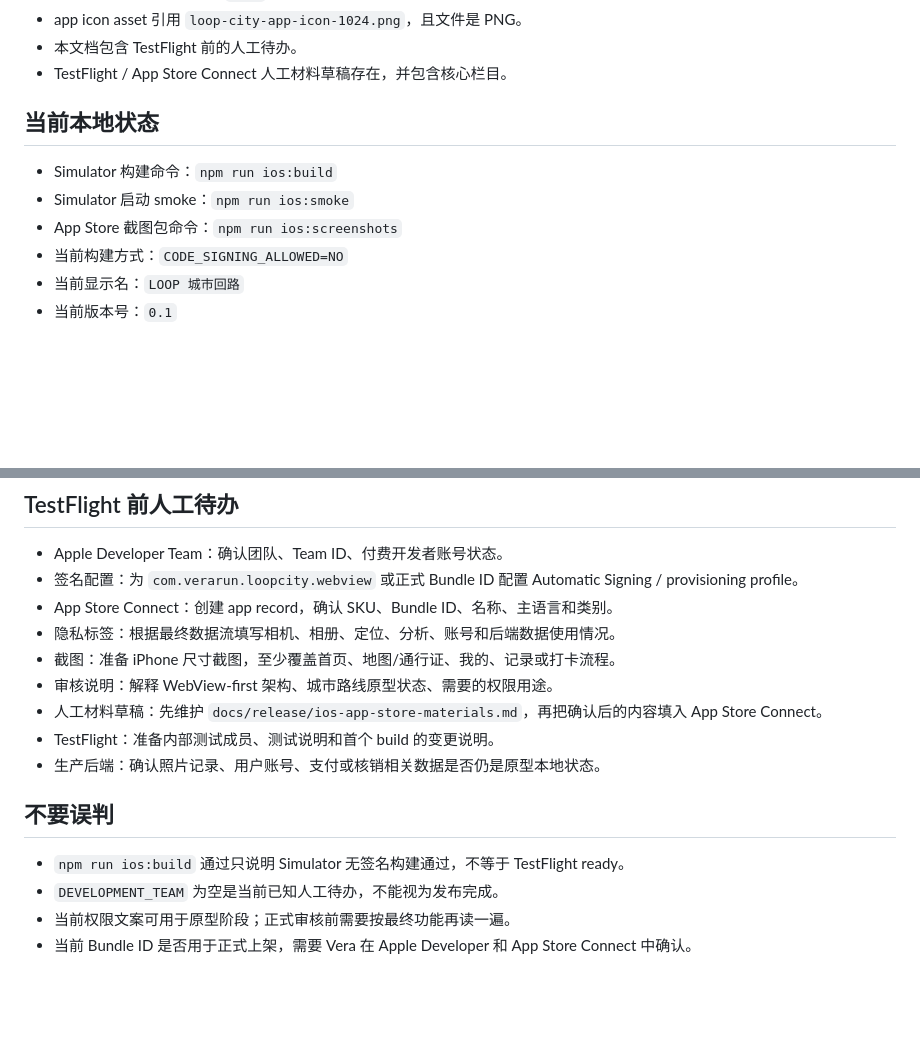
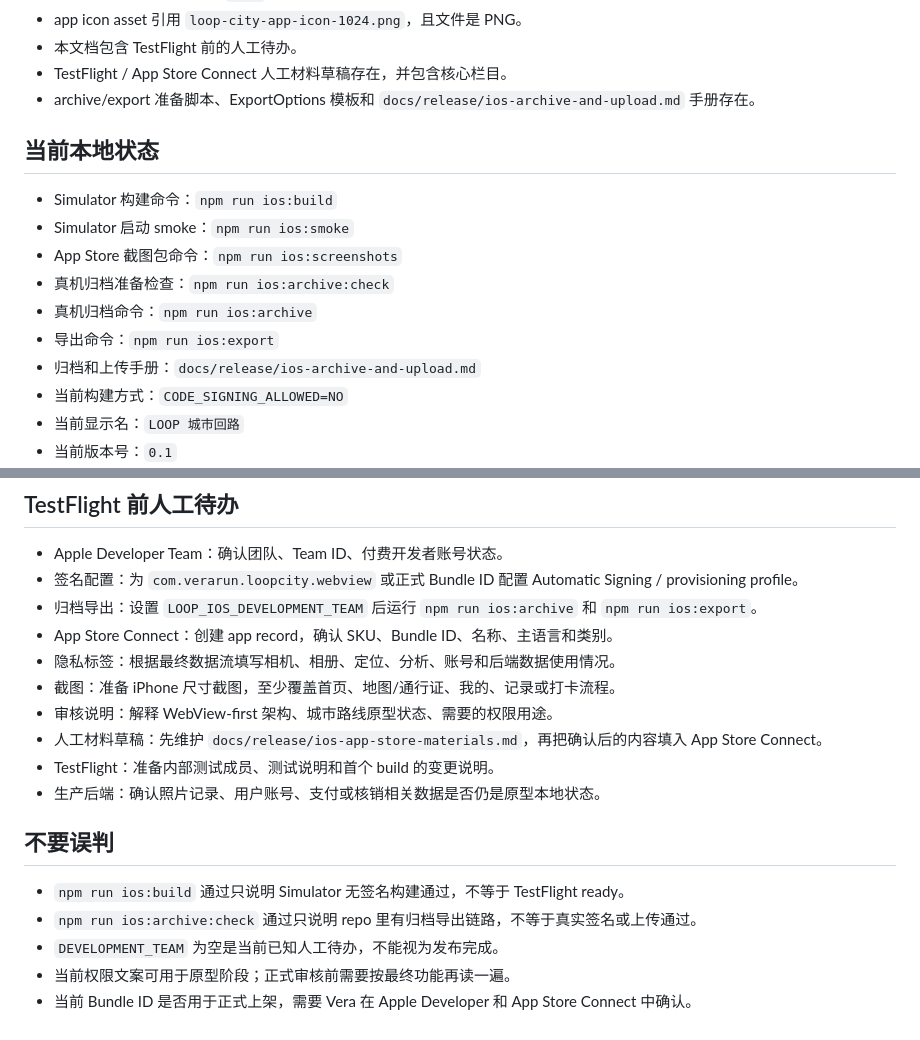
Before and after one commit to verarun33/loop-city-prototype, a Markdown page: docs/release/ios-testflight-readiness.md, 2 parts joined by grey strips. Drawn GitHub-style; blank space fills up the shorter version.

```diff
--- a/docs/release/ios-testflight-readiness.md
+++ b/docs/release/ios-testflight-readiness.md
@@ -20,12 +20,17 @@ npm run ios:release-check
 - app icon asset 引用 `loop-city-app-icon-1024.png`，且文件是 PNG。
 - 本文档包含 TestFlight 前的人工待办。
 - TestFlight / App Store Connect 人工材料草稿存在，并包含核心栏目。
+- archive/export 准备脚本、ExportOptions 模板和 `docs/release/ios-archive-and-upload.md` 手册存在。
 
 ## 当前本地状态
 
 - Simulator 构建命令：`npm run ios:build`
 - Simulator 启动 smoke：`npm run ios:smoke`
 - App Store 截图包命令：`npm run ios:screenshots`
+- 真机归档准备检查：`npm run ios:archive:check`
+- 真机归档命令：`npm run ios:archive`
+- 导出命令：`npm run ios:export`
+- 归档和上传手册：`docs/release/ios-archive-and-upload.md`
 - 当前构建方式：`CODE_SIGNING_ALLOWED=NO`
 - 当前显示名：`LOOP 城市回路`
 - 当前版本号：`0.1`
@@ -49,6 +54,7 @@ npm run ios:release-check
 
 - Apple Developer Team：确认团队、Team ID、付费开发者账号状态。
 - 签名配置：为 `com.verarun.loopcity.webview` 或正式 Bundle ID 配置 Automatic Signing / provisioning profile。
+- 归档导出：设置 `LOOP_IOS_DEVELOPMENT_TEAM` 后运行 `npm run ios:archive` 和 `npm run ios:export`。
 - App Store Connect：创建 app record，确认 SKU、Bundle ID、名称、主语言和类别。
 - 隐私标签：根据最终数据流填写相机、相册、定位、分析、账号和后端数据使用情况。
 - 截图：准备 iPhone 尺寸截图，至少覆盖首页、地图/通行证、我的、记录或打卡流程。
@@ -60,6 +66,7 @@ npm run ios:release-check
 ## 不要误判
 
 - `npm run ios:build` 通过只说明 Simulator 无签名构建通过，不等于 TestFlight ready。
+- `npm run ios:archive:check` 通过只说明 repo 里有归档导出链路，不等于真实签名或上传通过。
 - `DEVELOPMENT_TEAM` 为空是当前已知人工待办，不能视为发布完成。
 - 当前权限文案可用于原型阶段；正式审核前需要按最终功能再读一遍。
 - 当前 Bundle ID 是否用于正式上架，需要 Vera 在 Apple Developer 和 App Store Connect 中确认。
```
Also changed, not shown: docs/release/ios-app-store-materials.md (+19 -1 lines), docs/release/ios-archive-and-upload.md (added, +143 -0 lines).
